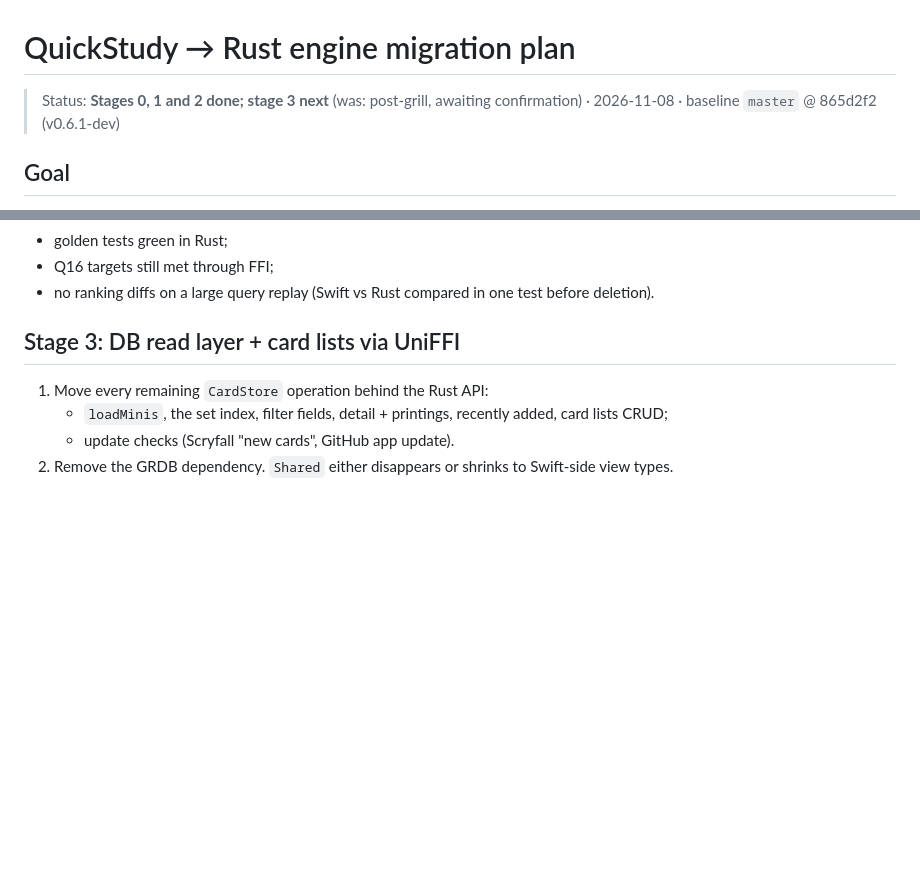
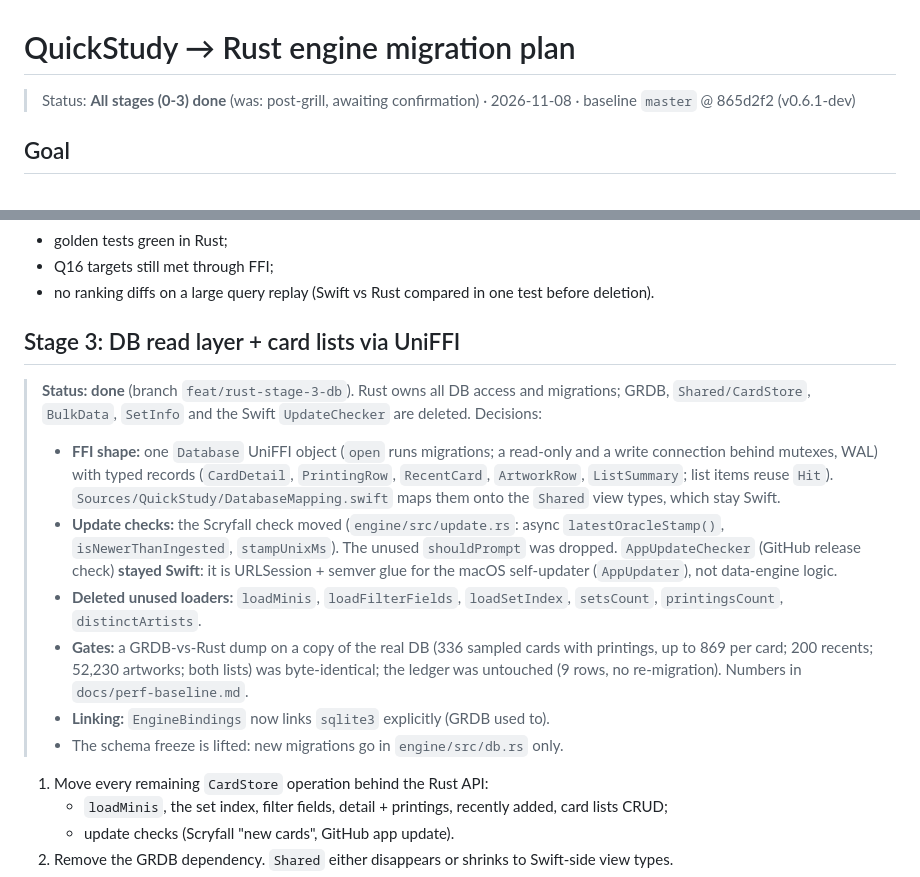
Before and after one commit to Abbabon/quick-study, a Markdown page: docs/rust-migration-plan.md, 2 parts joined by grey strips. Drawn GitHub-style; blank space fills up the shorter version.

```diff
--- a/docs/rust-migration-plan.md
+++ b/docs/rust-migration-plan.md
@@ -1,6 +1,6 @@
 # QuickStudy → Rust engine migration plan
 
-> Status: **Stages 0, 1 and 2 done; stage 3 next** (was: post-grill, awaiting confirmation) · 2026-11-08 · baseline `master` @ 865d2f2 (v0.6.1-dev)
+> Status: **All stages (0-3) done** (was: post-grill, awaiting confirmation) · 2026-11-08 · baseline `master` @ 865d2f2 (v0.6.1-dev)
 
 ## Goal
 
@@ -169,6 +169,14 @@ A port of every phase, honoring the contract byte-for-byte:
 
 ## Stage 3: DB read layer + card lists via UniFFI
 
+> **Status: done** (branch `feat/rust-stage-3-db`). Rust owns all DB access and migrations; GRDB, `Shared/CardStore`, `BulkData`, `SetInfo` and the Swift `UpdateChecker` are deleted. Decisions:
+> - **FFI shape:** one `Database` UniFFI object (`open` runs migrations; a read-only and a write connection behind mutexes, WAL) with typed records (`CardDetail`, `PrintingRow`, `RecentCard`, `ArtworkRow`, `ListSummary`; list items reuse `Hit`). `Sources/QuickStudy/DatabaseMapping.swift` maps them onto the `Shared` view types, which stay Swift.
+> - **Update checks:** the Scryfall check moved (`engine/src/update.rs`: async `latestOracleStamp()`, `isNewerThanIngested`, `stampUnixMs`). The unused `shouldPrompt` was dropped. `AppUpdateChecker` (GitHub release check) **stayed Swift**: it is URLSession + semver glue for the macOS self-updater (`AppUpdater`), not data-engine logic.
+> - **Deleted unused loaders:** `loadMinis`, `loadFilterFields`, `loadSetIndex`, `setsCount`, `printingsCount`, `distinctArtists`.
+> - **Gates:** a GRDB-vs-Rust dump on a copy of the real DB (336 sampled cards with printings, up to 869 per card; 200 recents; 52,230 artworks; both lists) was byte-identical; the ledger was untouched (9 rows, no re-migration). Numbers in `docs/perf-baseline.md`.
+> - **Linking:** `EngineBindings` now links `sqlite3` explicitly (GRDB used to).
+> - The schema freeze is lifted: new migrations go in `engine/src/db.rs` only.
+
 1. Move every remaining `CardStore` operation behind the Rust API:
    - `loadMinis`, the set index, filter fields, detail + printings, recently added, card lists CRUD;
    - update checks (Scryfall "new cards", GitHub app update).
```
Also changed, not shown: docs/perf-baseline.md (+32 -0 lines).
